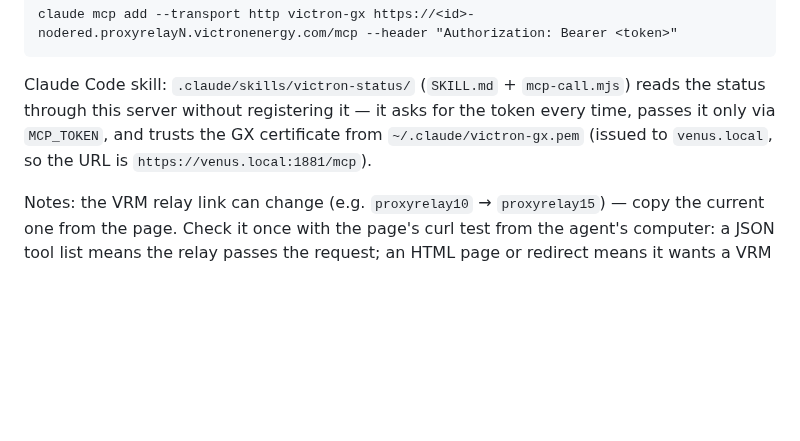
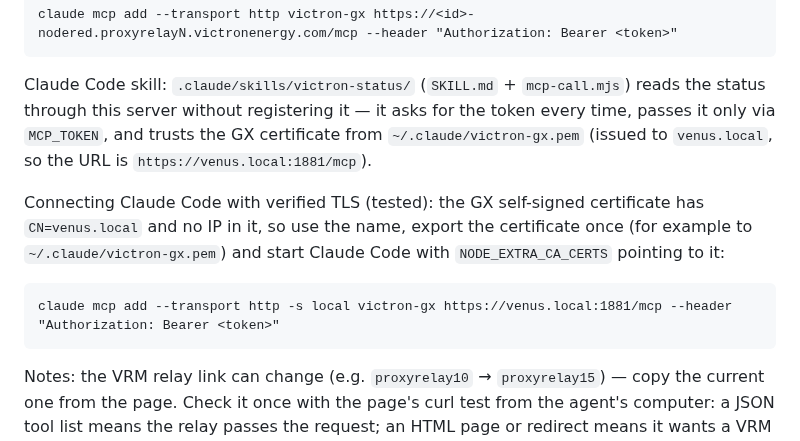
Before and after one commit to vzakusylo/victron, a Markdown page: README.md, the part around one of its changes. Drawn GitHub-style; blank space fills up the shorter version.

````diff
--- a/README.md
+++ b/README.md
@@ -431,6 +431,12 @@ claude mcp add --transport http victron-gx https://<id>-nodered.proxyrelayN.vict
 
 Claude Code skill: `.claude/skills/victron-status/` (`SKILL.md` + `mcp-call.mjs`) reads the status through this server without registering it — it asks for the token every time, passes it only via `MCP_TOKEN`, and trusts the GX certificate from `~/.claude/victron-gx.pem` (issued to `venus.local`, so the URL is `https://venus.local:1881/mcp`).
 
+Connecting Claude Code with verified TLS (tested): the GX self-signed certificate has `CN=venus.local` and no IP in it, so use the name, export the certificate once (for example to `~/.claude/victron-gx.pem`) and start Claude Code with `NODE_EXTRA_CA_CERTS` pointing to it:
+
+```
+claude mcp add --transport http -s local victron-gx https://venus.local:1881/mcp --header "Authorization: Bearer <token>"
+```
+
 Notes: the VRM relay link can change (e.g. `proxyrelay10` → `proxyrelay15`) — copy the current one from the page. Check it once with the page's curl test from the agent's computer: a JSON tool list means the relay passes the request; an HTML page or redirect means it wants a VRM browser login, then use the LAN address. The LAN HTTPS port uses the GX self-signed certificate (Node clients need `NODE_EXTRA_CA_CERTS`).
 ## 8d. Backup and Restore dashboard
 
````
Also changed, not shown: other parts of README.md (+10 -0 lines), dashboard-mcp-calls.png (added), dashboard-mcp.png (added), dashboard-menu.png (added).
